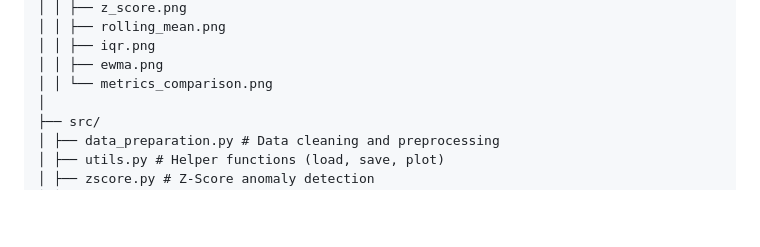
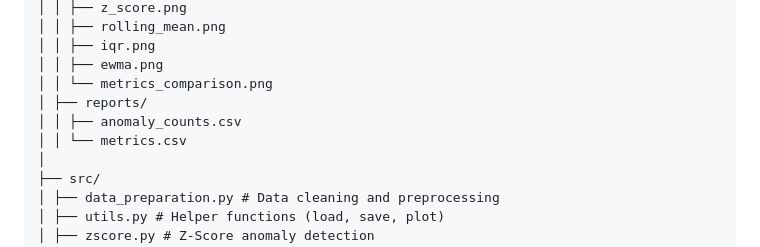
Before and after one commit to BusraCevik/numpy-microsoft-stock-anomaly-detection, a Markdown page: README.md, the part around the change. Rendered like a GitHub page; blank space fills up the shorter version.

```diff
--- a/README.md
+++ b/README.md
@@ -74,6 +74,9 @@ microsoft_stock_anomaly_detection/
 │ │ ├── iqr.png
 │ │ ├── ewma.png
 │ │ └── metrics_comparison.png
+│ ├── reports/
+│ │ ├── anomaly_counts.csv
+│ │ └── metrics.csv
 │
 ├── src/
 │ ├── data_preparation.py # Data cleaning and preprocessing
```
